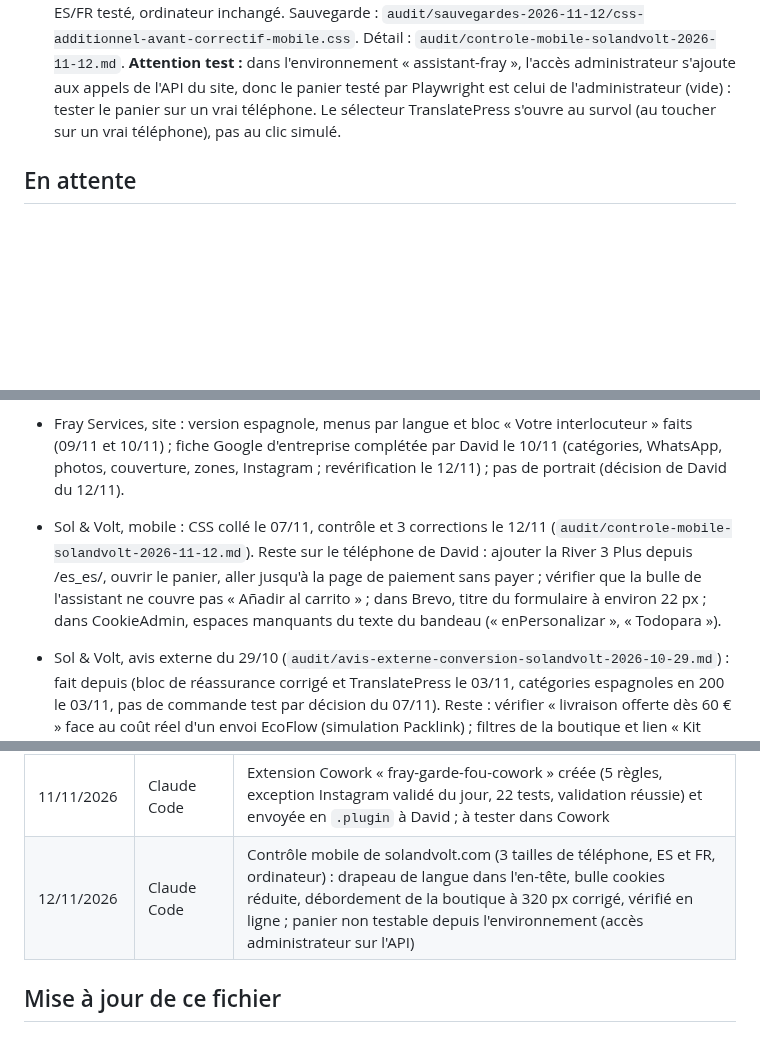
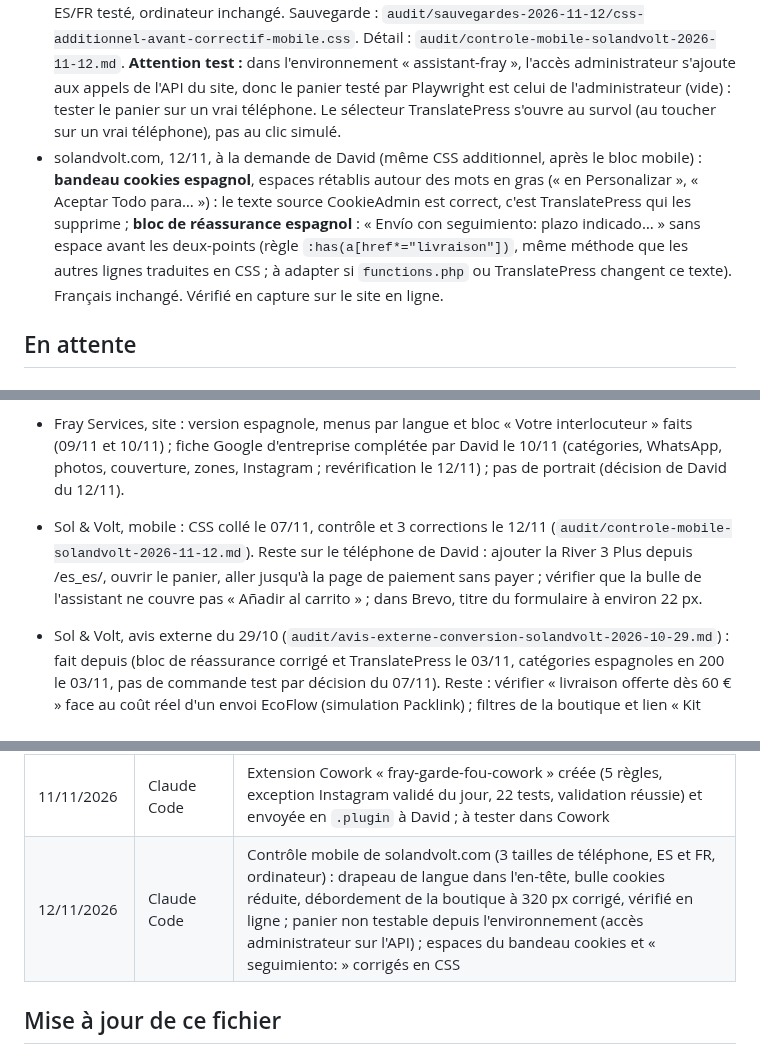
Before and after one commit to davidfray/assistant-fray, a Markdown page: CLAUDE.md, 3 parts joined by grey strips. Drawn GitHub-style; blank space fills up the shorter version.

Commit message:
Bandeau cookies ES et « seguimiento: » corrigés en CSS (12/11)
Co-Authored-By: Claude Opus 5.5 <noreply@anthropic.com>
Claude-Session: https://claude.ai/code/session_01Gfv3RpZpFUt2Uy8SEbycQj

```diff
--- a/CLAUDE.md
+++ b/CLAUDE.md
@@ -224,6 +224,7 @@ Règles Sol & Volt absolues : aucune mention CE, « gestionnaire de réseau loca
 ## Fait en ligne (12/11/2026)
 
 - solandvolt.com, contrôle mobile à la demande de David (Playwright, Galaxy S9+ et iPhone SE à 320 px, iPhone 13 à 390 px, ES et FR, plus ordinateur) : **3 corrections en CSS additionnel** (connecteur WordPress.com, global styles 98), bloc `/* 12/11 : mobile, drapeau de langue… */` à `/* ===== fin correctif mobile 12/11 ===== */` : (1) **drapeau de langue dans l'en-tête sur mobile** (drapeau seul, 44 px, liste qui s'ouvre dessous) : il recouvrait « Rechazar Todo » du bandeau cookies et les boutons de l'accueil ; (2) bulle cookies réduite à 40 px, au-dessus de la barre d'achat sur les fiches ; (3) boutique et catégories : le tri passe sous le nombre de résultats (la page faisait 363 px de large sur un écran de 320 px). Vérifié en ligne sur les 4 tailles, passage ES/FR testé, ordinateur inchangé. Sauvegarde : `audit/sauvegardes-2026-11-12/css-additionnel-avant-correctif-mobile.css`. Détail : `audit/controle-mobile-solandvolt-2026-11-12.md`. **Attention test :** dans l'environnement « assistant-fray », l'accès administrateur s'ajoute aux appels de l'API du site, donc le panier testé par Playwright est celui de l'administrateur (vide) : tester le panier sur un vrai téléphone. Le sélecteur TranslatePress s'ouvre au survol (au toucher sur un vrai téléphone), pas au clic simulé.
+- solandvolt.com, 12/11, à la demande de David (même CSS additionnel, après le bloc mobile) : **bandeau cookies espagnol**, espaces rétablis autour des mots en gras (« en Personalizar », « Aceptar Todo para… ») : le texte source CookieAdmin est correct, c'est TranslatePress qui les supprime ; **bloc de réassurance espagnol** : « Envío con seguimiento: plazo indicado… » sans espace avant les deux-points (règle `:has(a[href*="livraison"])`, même méthode que les autres lignes traduites en CSS ; à adapter si `functions.php` ou TranslatePress changent ce texte). Français inchangé. Vérifié en capture sur le site en ligne.
 
 ## En attente
 
@@ -233,7 +234,7 @@ Règles Sol & Volt absolues : aucune mention CE, « gestionnaire de réseau loca
 - Sol & Volt, panneaux rigides (07/11) : emails envoyés à Innov8 et Enverd, **sans réponse au 10/11 ; 2 relances en espagnol en brouillon dans Gmail, à relire et envoyer par David** (échéance demandée : 14/11) ; simuler une paire de panneaux sur Packlink (`audit/sourcing-panneaux-rigides-2026-11-07.md`).
 - Google Ads : budget à 5 € par jour jusqu'à la première vente réelle (pas de commande test, décision du 07/11). Prochain contrôle le 14/11 (groupe ES genérico : CTR, CPC, clics vers les fiches). (Titres FR et ES des catégories et L'Autonomie : en ligne, contrôlés le 08/11.)
 - Fray Services, site : version espagnole, menus par langue et bloc « Votre interlocuteur » faits (09/11 et 10/11) ; fiche Google d'entreprise complétée par David le 10/11 (catégories, WhatsApp, photos, couverture, zones, Instagram ; revérification le 12/11) ; pas de portrait (décision de David du 12/11).
-- Sol & Volt, mobile : CSS collé le 07/11, contrôle et 3 corrections le 12/11 (`audit/controle-mobile-solandvolt-2026-11-12.md`). Reste sur le téléphone de David : ajouter la River 3 Plus depuis /es_es/, ouvrir le panier, aller jusqu'à la page de paiement sans payer ; vérifier que la bulle de l'assistant ne couvre pas « Añadir al carrito » ; dans Brevo, titre du formulaire à environ 22 px ; dans CookieAdmin, espaces manquants du texte du bandeau (« enPersonalizar », « Todopara »).
+- Sol & Volt, mobile : CSS collé le 07/11, contrôle et 3 corrections le 12/11 (`audit/controle-mobile-solandvolt-2026-11-12.md`). Reste sur le téléphone de David : ajouter la River 3 Plus depuis /es_es/, ouvrir le panier, aller jusqu'à la page de paiement sans payer ; vérifier que la bulle de l'assistant ne couvre pas « Añadir al carrito » ; dans Brevo, titre du formulaire à environ 22 px.
 - Sol & Volt, avis externe du 29/10 (`audit/avis-externe-conversion-solandvolt-2026-10-29.md`) : fait depuis (bloc de réassurance corrigé et TranslatePress le 03/11, catégories espagnoles en 200 le 03/11, pas de commande test par décision du 07/11). Reste : vérifier « livraison offerte dès 60 € » face au coût réel d'un envoi EcoFlow (simulation Packlink) ; filtres de la boutique et lien « Kit solaire balcon » en séance Cowork. N'utiliser que `/es_es/` (`/es_ES/` répond 404).
 - Sol & Volt : publier ?p=94, ?p=87, ?p=88 (vérifier prix, stock, expédition ; corriger le titre « Autonomie 48H » de ?p=87), puis feu vert pour mettre à jour ?p=483 (vérifier le prix AC70P 539,90 €).
 - Sol & Volt : prix TTC et délais (kit Tornasol, kit 300 Wh), délais réels pour la date limite avant Noël, vraies photos, URL espagnoles TranslatePress, relecture de la question écrite n° 6574 (Assemblée nationale).
@@ -342,7 +343,7 @@ David travaille sur les mêmes sujets dans Cowork (dossier local, synchronisé a
 | 11/11/2026 | Claude Code | Dolibarr : lecture des devis, factures et tiers ; chantier d'un client déjà facturé et payé constaté ; doublons de tiers supprimés avec l'accord de David, devis d'un prospect classé « Refusé » ; garde-fou étendu aux fiches de tiers, contacts et changements de statut (47 tests) ; honoraires 10 à 15 % notés |
 | 12/11/2026 | Claude Code | Revérification de la fiche Google, PR #169 fusionnée ; décision : aucune photo de David, rien de personnalisé ; photo retirée du bloc « Votre interlocuteur » (FR, EN), bloc ajouté sur les accueils ES et CA |
 | 11/11/2026 | Claude Code | Extension Cowork « fray-garde-fou-cowork » créée (5 règles, exception Instagram validé du jour, 22 tests, validation réussie) et envoyée en `.plugin` à David ; à tester dans Cowork |
-| 12/11/2026 | Claude Code | Contrôle mobile de solandvolt.com (3 tailles de téléphone, ES et FR, ordinateur) : drapeau de langue dans l'en-tête, bulle cookies réduite, débordement de la boutique à 320 px corrigé, vérifié en ligne ; panier non testable depuis l'environnement (accès administrateur sur l'API) |
+| 12/11/2026 | Claude Code | Contrôle mobile de solandvolt.com (3 tailles de téléphone, ES et FR, ordinateur) : drapeau de langue dans l'en-tête, bulle cookies réduite, débordement de la boutique à 320 px corrigé, vérifié en ligne ; panier non testable depuis l'environnement (accès administrateur sur l'API) ; espaces du bandeau cookies et « seguimiento: » corrigés en CSS |
 
 ## Mise à jour de ce fichier
 
```
Also changed, not shown: audit/controle-mobile-solandvolt-2026-11-12.md (+5 -1 lines).
